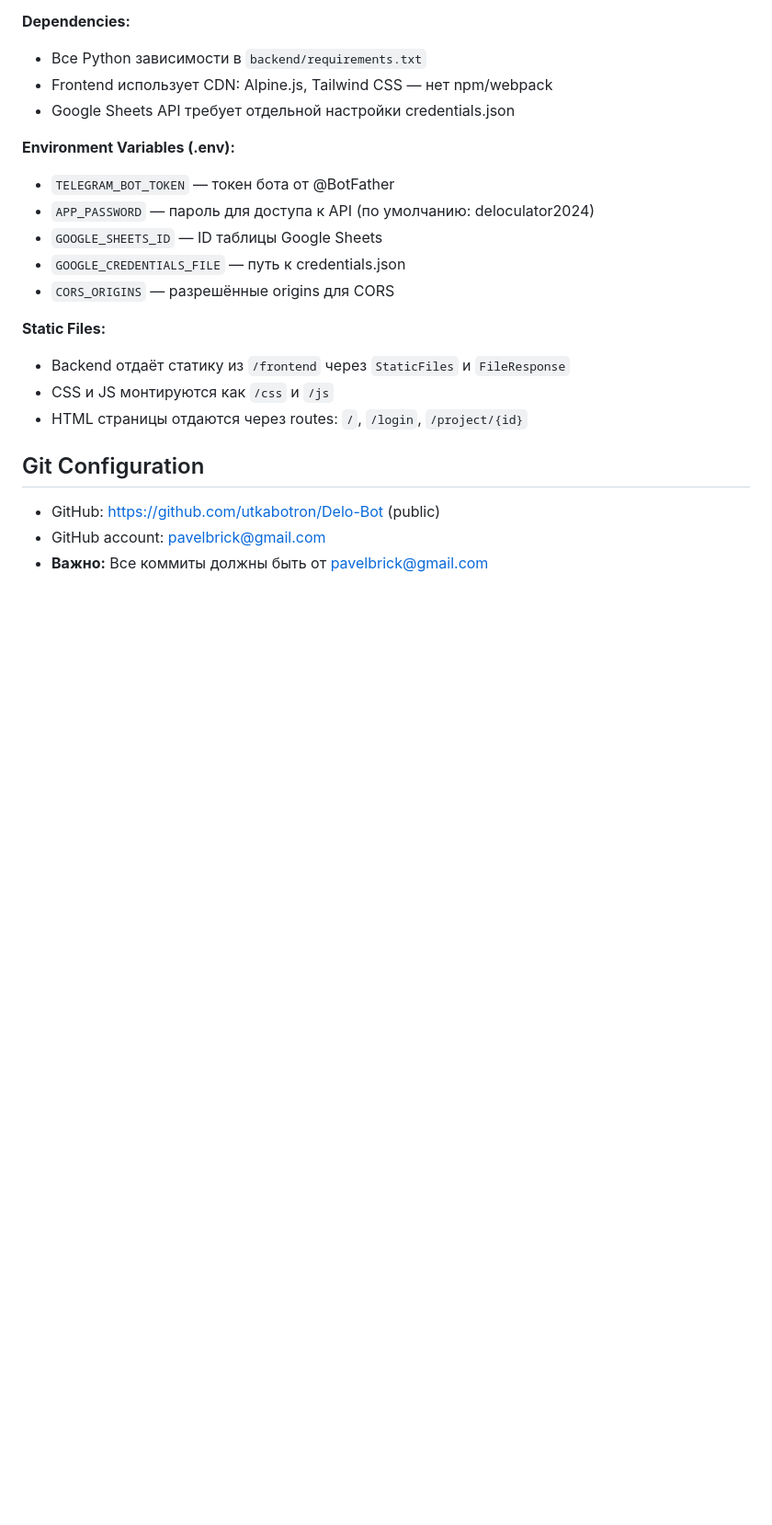
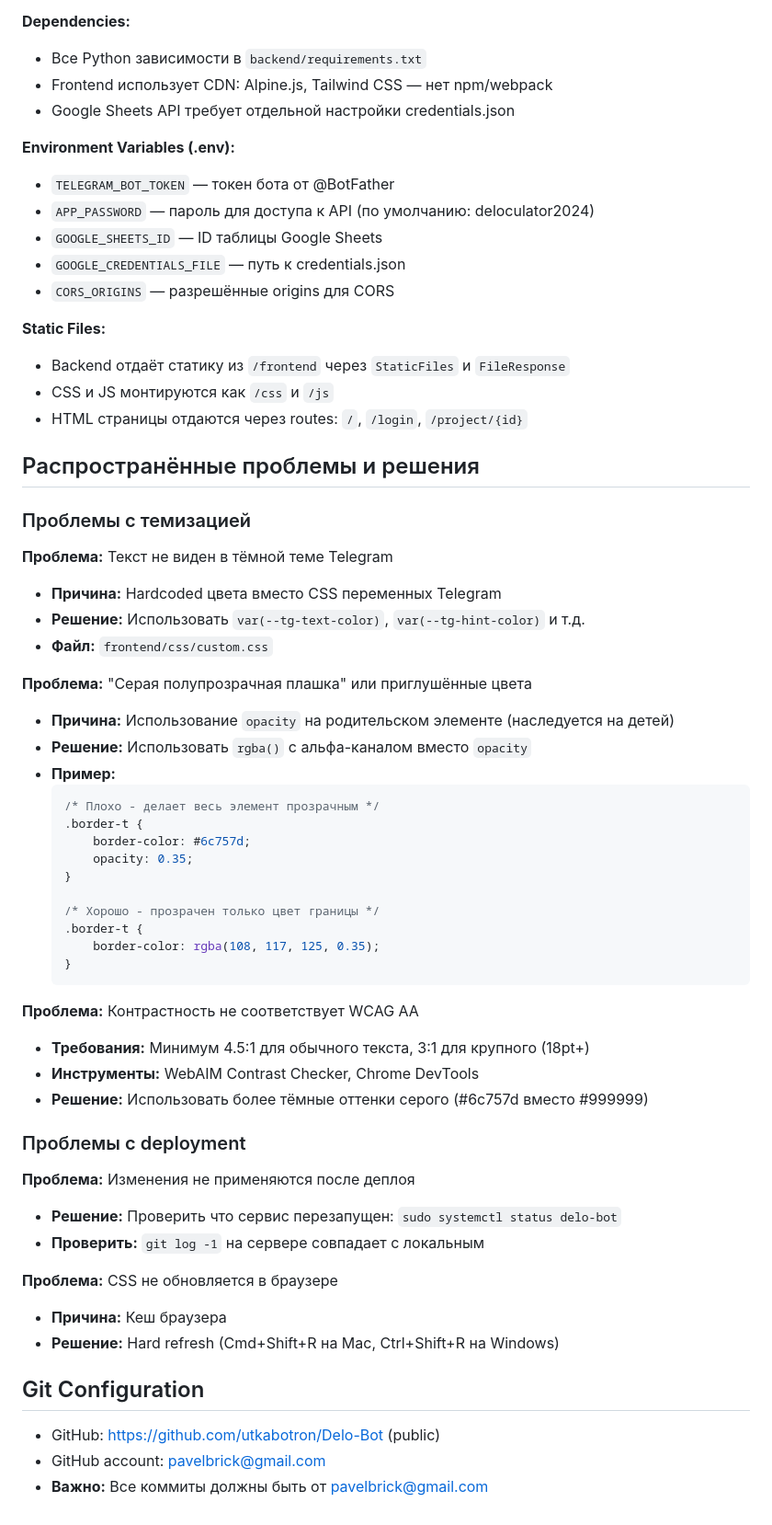
Before and after one commit to utkabotron/Delo-Bot, a Markdown page: CLAUDE.md, the part around one of its changes. Shown at 92% size. Rendered like a GitHub page; blank space fills up the shorter version.

````diff
--- a/CLAUDE.md
+++ b/CLAUDE.md
@@ -209,6 +234,47 @@ curl -X POST -H 'X-Auth-Password: PASSWORD' http://127.0.0.1:8000/api/catalog/sy
 - CSS и JS монтируются как `/css` и `/js`
 - HTML страницы отдаются через routes: `/`, `/login`, `/project/{id}`
 
+## Распространённые проблемы и решения
+
+### Проблемы с темизацией
+
+**Проблема:** Текст не виден в тёмной теме Telegram
+- **Причина:** Hardcoded цвета вместо CSS переменных Telegram
+- **Решение:** Использовать `var(--tg-text-color)`, `var(--tg-hint-color)` и т.д.
+- **Файл:** `frontend/css/custom.css`
+
+**Проблема:** "Серая полупрозрачная плашка" или приглушённые цвета
+- **Причина:** Использование `opacity` на родительском элементе (наследуется на детей)
+- **Решение:** Использовать `rgba()` с альфа-каналом вместо `opacity`
+- **Пример:**
+  ```css
+  /* Плохо - делает весь элемент прозрачным */
+  .border-t {
+      border-color: #6c757d;
+      opacity: 0.35;
+  }
+
+  /* Хорошо - прозрачен только цвет границы */
+  .border-t {
+      border-color: rgba(108, 117, 125, 0.35);
+  }
+  ```
+
+**Проблема:** Контрастность не соответствует WCAG AA
+- **Требования:** Минимум 4.5:1 для обычного текста, 3:1 для крупного (18pt+)
+- **Инструменты:** WebAIM Contrast Checker, Chrome DevTools
+- **Решение:** Использовать более тёмные оттенки серого (#6c757d вместо #999999)
+
+### Проблемы с deployment
+
+**Проблема:** Изменения не применяются после деплоя
+- **Решение:** Проверить что сервис перезапущен: `sudo systemctl status delo-bot`
+- **Проверить:** `git log -1` на сервере совпадает с локальным
+
+**Проблема:** CSS не обновляется в браузере
+- **Причина:** Кеш браузера
+- **Решение:** Hard refresh (Cmd+Shift+R на Mac, Ctrl+Shift+R на Windows)
+
 ## Git Configuration
 
 - GitHub: https://github.com/utkabotron/Delo-Bot (public)
````
Also changed, not shown: other parts of CLAUDE.md (+25 -0 lines).
